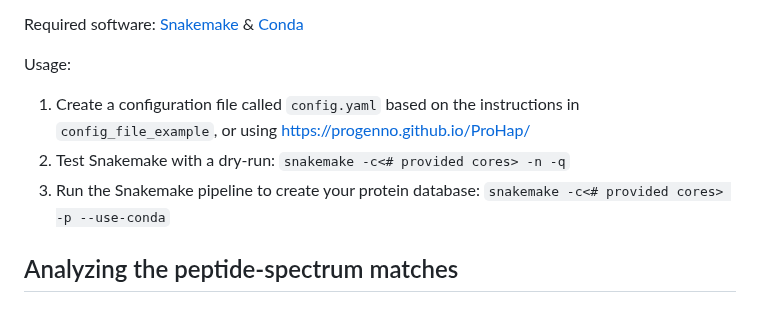
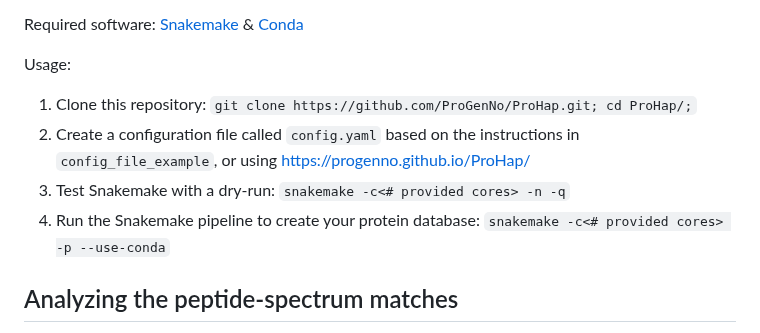
Before and after one commit to ProGenNo/ProHap, a Markdown page: README.md, the part around one of its changes. Drawn GitHub-style.

```diff
--- a/README.md
+++ b/README.md
@@ -12,10 +12,10 @@ Required ingredients:
 Required software: [Snakemake](https://snakemake.readthedocs.io/en/stable/) & [Conda](https://docs.conda.io/en/latest/)
 
 Usage:
- 1. Create a configuration file called `config.yaml` based on the instructions in `config_file_example`, or using https://progenno.github.io/ProHap/
- 2. Test Snakemake with a dry-run: `snakemake -c<# provided cores> -n -q`
- 3. Run the Snakemake pipeline to create your protein database: `snakemake -c<# provided cores> -p --use-conda`
-
+ 1. Clone this repository: `git clone https://github.com/ProGenNo/ProHap.git; cd ProHap/;`
+ 2. Create a configuration file called `config.yaml` based on the instructions in `config_file_example`, or using https://progenno.github.io/ProHap/
+ 3. Test Snakemake with a dry-run: `snakemake -c<# provided cores> -n -q`
+ 4. Run the Snakemake pipeline to create your protein database: `snakemake -c<# provided cores> -p --use-conda`
 
 ## Analyzing the peptide-spectrum matches
 Once you obtain a list of peptide-spectrum matches (PSMs), you can use a script provided in this repository \([peptides_annotate_variation.py](https://github.com/ProGenNo/ProHap/blob/main/src/analysis/peptides_annotate_variation.py)\) to map the peptides back to the respective protein haplotype / variant sequences, and map the identified variants back to their genetic origin. An example of the required input file (tab-separated):
```
Also changed, not shown: other parts of README.md (+1 -1 lines).
